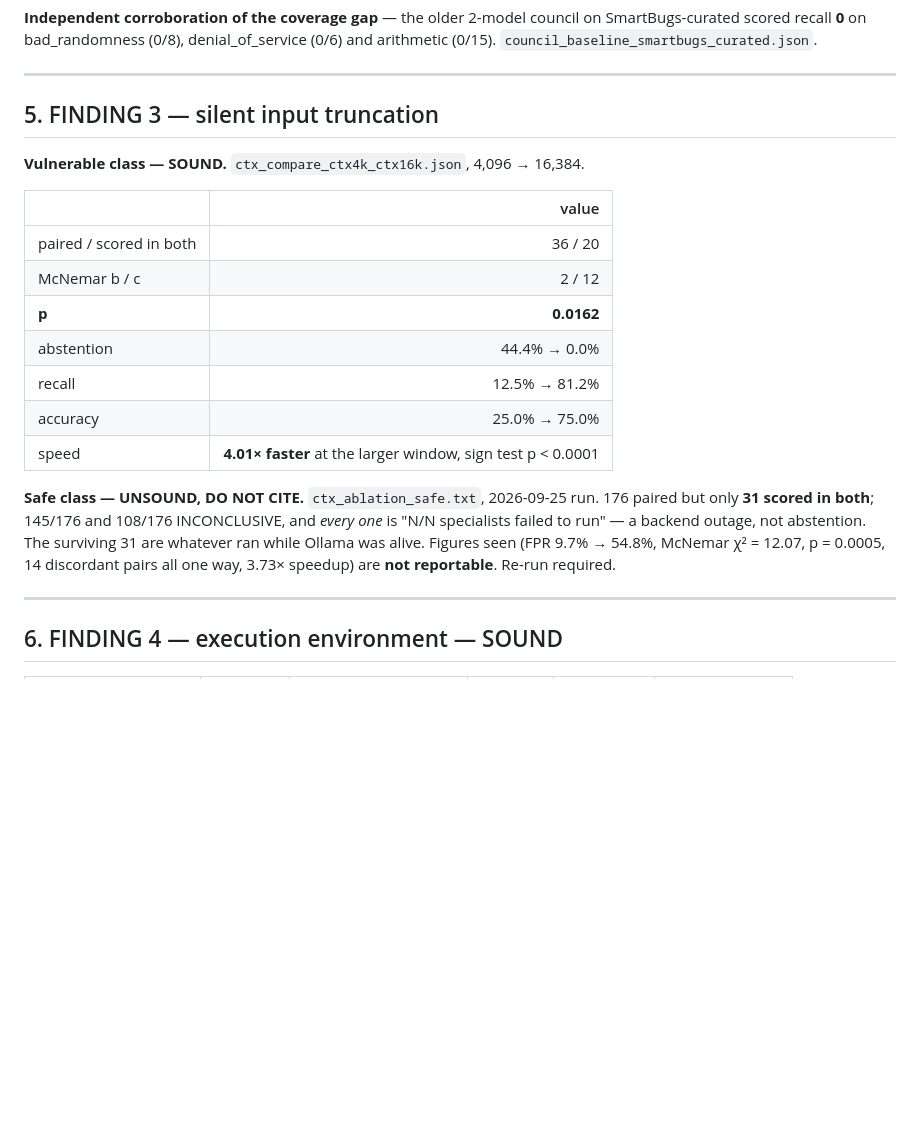
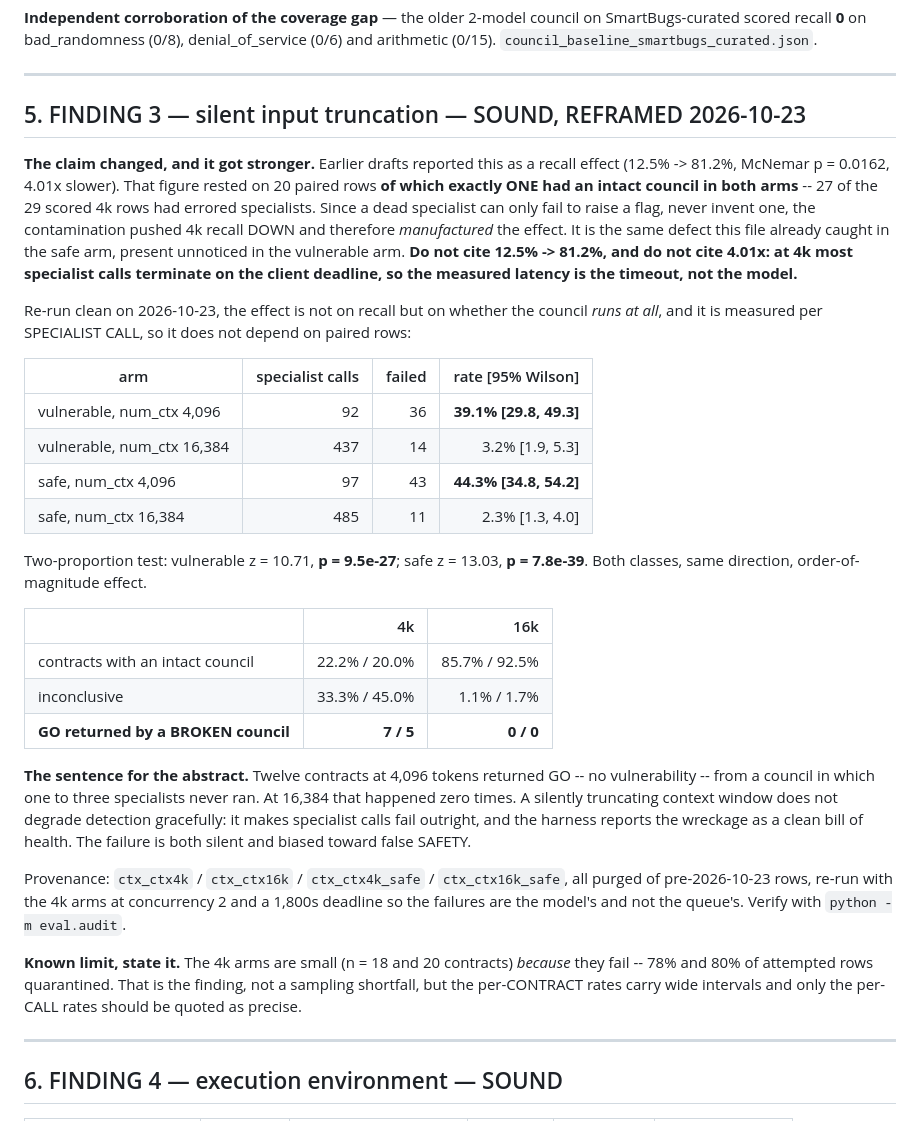
Before and after one commit to umarahmed10/third-eye-capstone, a Markdown page: docs/PAPER_FACTS.md, the part around the change. GitHub-like rendering; blank space fills up the shorter version.

Commit message:
paper-facts: finding 3 is structural council failure, not a recall delta
The old claim -- recall 12.5% -> 81.2%, McNemar p = 0.0162, 4.01x slower --
rested on 20 paired rows of which ONE had an intact council in both arms. 27
of the 29 scored 4k rows had errored specialists, and since a dead specialist
can only fail to raise a flag, the contamination pushed 4k recall DOWN and
manufactured the effect. Same defect this file already caught in the safe arm,
sitting unnoticed in the vulnerable arm and in the abstract.

The 4.01x speed claim goes too: at 4k most specialist calls terminate on the
client deadline, so the measured latency is our own timeout, not the model.

Re-run clean, the effect is larger, simpler and measured per SPECIALIST CALL,
so it needs no paired rows at all:

    vulnerable  4k  36/92 failed = 39.1% [29.8, 49.3]   vs 16k 3.2%
    safe        4k  43/97 failed = 44.3% [34.8, 54.2]   vs 16k 2.3%
    z = 10.71, p = 9.5e-27  and  z = 13.03, p = 7.8e-39

And the line that belongs in the abstract: twelve contracts at 4,096 returned
GO -- no vulnerability -- from a council in which one to three specialists
never ran. At 16,384 that happened zero times.

Truncation does not degrade detection gracefully. It makes specialist calls
fail outright and the harness reports the wreckage as a clean bill of health,
biased toward false SAFETY.

Co-Authored-By: Claude Opus 5 <noreply@anthropic.com>

```diff
--- a/docs/PAPER_FACTS.md
+++ b/docs/PAPER_FACTS.md
@@ -155,26 +155,55 @@ SmartBugs-curated scored recall **0** on bad_randomness (0/8), denial_of_service
 
 ---
 
-## 5. FINDING 3 — silent input truncation
+## 5. FINDING 3 — silent input truncation — SOUND, REFRAMED 2026-10-23
 
-**Vulnerable class — SOUND.** `ctx_compare_ctx4k_ctx16k.json`, 4,096 → 16,384.
+**The claim changed, and it got stronger.** Earlier drafts reported this as a
+recall effect (12.5% -> 81.2%, McNemar p = 0.0162, 4.01x slower). That figure
+rested on 20 paired rows **of which exactly ONE had an intact council in both
+arms** -- 27 of the 29 scored 4k rows had errored specialists. Since a dead
+specialist can only fail to raise a flag, never invent one, the contamination
+pushed 4k recall DOWN and therefore *manufactured* the effect. It is the same
+defect this file already caught in the safe arm, present unnoticed in the
+vulnerable arm. **Do not cite 12.5% -> 81.2%, and do not cite 4.01x: at 4k
+most specialist calls terminate on the client deadline, so the measured
+latency is the timeout, not the model.**
 
-| | value |
-|---|--:|
-| paired / scored in both | 36 / 20 |
-| McNemar b / c | 2 / 12 |
-| **p** | **0.0162** |
-| abstention | 44.4% → 0.0% |
-| recall | 12.5% → 81.2% |
-| accuracy | 25.0% → 75.0% |
-| speed | **4.01× faster** at the larger window, sign test p < 0.0001 |
+Re-run clean on 2026-10-23, the effect is not on recall but on whether the
+council *runs at all*, and it is measured per SPECIALIST CALL, so it does not
+depend on paired rows:
 
-**Safe class — UNSOUND, DO NOT CITE.** `ctx_ablation_safe.txt`, 2026-09-25 run.
-176 paired but only **31 scored in both**; 145/176 and 108/176 INCONCLUSIVE, and
-*every one* is "N/N specialists failed to run" — a backend outage, not
-abstention. The surviving 31 are whatever ran while Ollama was alive. Figures
-seen (FPR 9.7% → 54.8%, McNemar χ² = 12.07, p = 0.0005, 14 discordant pairs all
-one way, 3.73× speedup) are **not reportable**. Re-run required.
+| arm | specialist calls | failed | rate [95% Wilson] |
+|---|--:|--:|--:|
+| vulnerable, num_ctx 4,096 | 92 | 36 | **39.1% [29.8, 49.3]** |
+| vulnerable, num_ctx 16,384 | 437 | 14 | 3.2% [1.9, 5.3] |
+| safe, num_ctx 4,096 | 97 | 43 | **44.3% [34.8, 54.2]** |
+| safe, num_ctx 16,384 | 485 | 11 | 2.3% [1.3, 4.0] |
+
+Two-proportion test: vulnerable z = 10.71, **p = 9.5e-27**; safe z = 13.03,
+**p = 7.8e-39**. Both classes, same direction, order-of-magnitude effect.
+
+| | 4k | 16k |
+|---|--:|--:|
+| contracts with an intact council | 22.2% / 20.0% | 85.7% / 92.5% |
+| inconclusive | 33.3% / 45.0% | 1.1% / 1.7% |
+| **GO returned by a BROKEN council** | **7 / 5** | **0 / 0** |
+
+**The sentence for the abstract.** Twelve contracts at 4,096 tokens returned
+GO -- no vulnerability -- from a council in which one to three specialists
+never ran. At 16,384 that happened zero times. A silently truncating context
+window does not degrade detection gracefully: it makes specialist calls fail
+outright, and the harness reports the wreckage as a clean bill of health. The
+failure is both silent and biased toward false SAFETY.
+
+Provenance: `ctx_ctx4k` / `ctx_ctx16k` / `ctx_ctx4k_safe` / `ctx_ctx16k_safe`,
+all purged of pre-2026-10-23 rows, re-run with the 4k arms at concurrency 2
+and a 1,800s deadline so the failures are the model's and not the queue's.
+Verify with `python -m eval.audit`.
+
+**Known limit, state it.** The 4k arms are small (n = 18 and 20 contracts)
+*because* they fail -- 78% and 80% of attempted rows quarantined. That is the
+finding, not a sampling shortfall, but the per-CONTRACT rates carry wide
+intervals and only the per-CALL rates should be quoted as precise.
 
 ---
 
```
